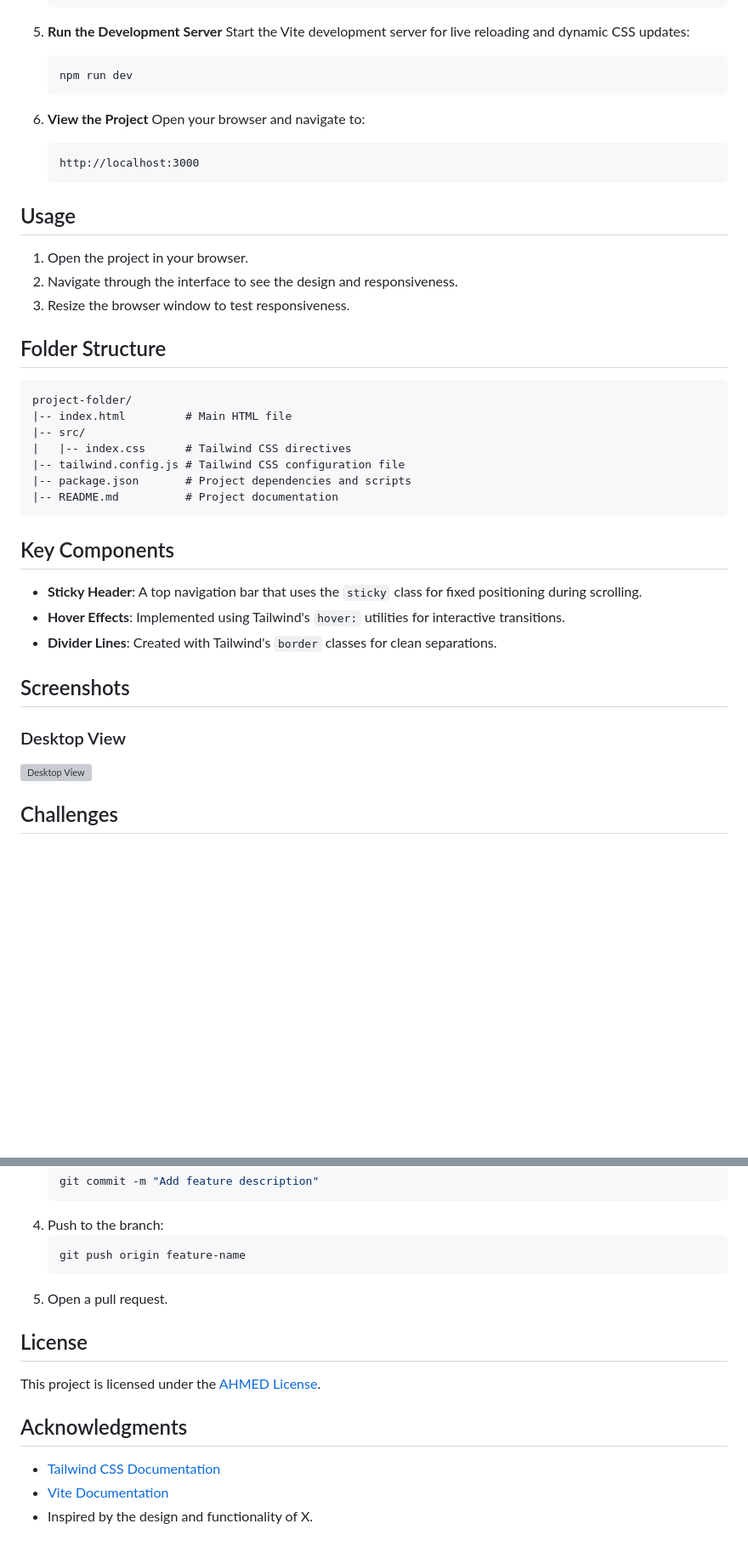
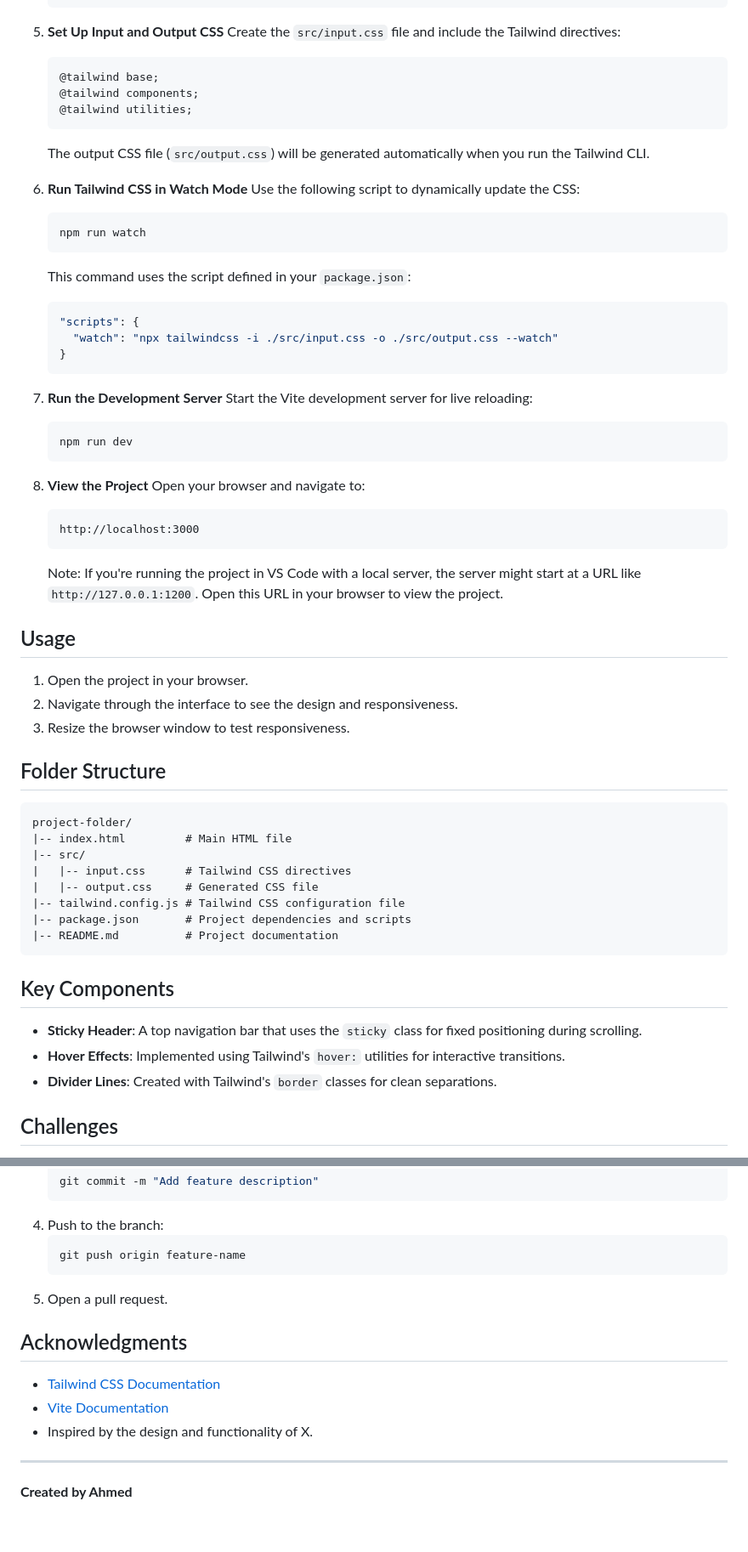
Before and after one commit to nameisahmedh/xtailwind, a Markdown page: README.md, 2 parts joined by grey strips. Shown: that part at 85% size. Drawn GitHub-style; blank space fills up the shorter version; grey boxes are pictures that could not be loaded.

````diff
--- a/README.md
+++ b/README.md
@@ -50,17 +54,41 @@ Follow these steps to implement and run the code:
    };
    ```
 
-5. **Run the Development Server**
-   Start the Vite development server for live reloading and dynamic CSS updates:
+5. **Set Up Input and Output CSS**
+   Create the `src/input.css` file and include the Tailwind directives:
+   ```css
+   @tailwind base;
+   @tailwind components;
+   @tailwind utilities;
+   ```
+
+   The output CSS file (`src/output.css`) will be generated automatically when you run the Tailwind CLI.
+
+6. **Run Tailwind CSS in Watch Mode**
+   Use the following script to dynamically update the CSS:
+   ```bash
+   npm run watch
+   ```
+   This command uses the script defined in your `package.json`:
+   ```json
+   "scripts": {
+     "watch": "npx tailwindcss -i ./src/input.css -o ./src/output.css --watch"
+   }
+   ```
+
+7. **Run the Development Server**
+   Start the Vite development server for live reloading:
    ```bash
    npm run dev
    ```
 
-6. **View the Project**
+8. **View the Project**
    Open your browser and navigate to:
    ```
    http://localhost:3000
    ```
+
+   Note: If you're running the project in VS Code with a local server, the server might start at a URL like `http://127.0.0.1:1200`. Open this URL in your browser to view the project.
 
 ## Usage
 
@@ -74,7 +102,8 @@ Follow these steps to implement and run the code:
 project-folder/
 |-- index.html         # Main HTML file
 |-- src/
-|   |-- index.css      # Tailwind CSS directives
+|   |-- input.css      # Tailwind CSS directives
+|   |-- output.css     # Generated CSS file
 |-- tailwind.config.js # Tailwind CSS configuration file
 |-- package.json       # Project dependencies and scripts
 |-- README.md          # Project documentation
@@ -85,12 +114,6 @@ project-folder/
 - **Sticky Header**: A top navigation bar that uses the `sticky` class for fixed positioning during scrolling.
 - **Hover Effects**: Implemented using Tailwind's `hover:` utilities for interactive transitions.
 - **Divider Lines**: Created with Tailwind's `border` classes for clean separations.
-
-## Screenshots
-
-### Desktop View
-![Desktop View](https://xtailwind.freewebhostmost.com/)
-
 
 ## Challenges
 
@@ -122,12 +145,11 @@ Contributions are welcome! To contribute:
    ```
 5. Open a pull request.
 
-## License
-
-This project is licensed under the [AHMED License](LICENSE).
-
 ## Acknowledgments
 
 - [Tailwind CSS Documentation](https://tailwindcss.com/docs)
 - [Vite Documentation](https://vitejs.dev/guide/)
 - Inspired by the design and functionality of X.
+
+---
+**Created by Ahmed**
````
Also changed, not shown: other parts of README.md (+4 -0 lines).
